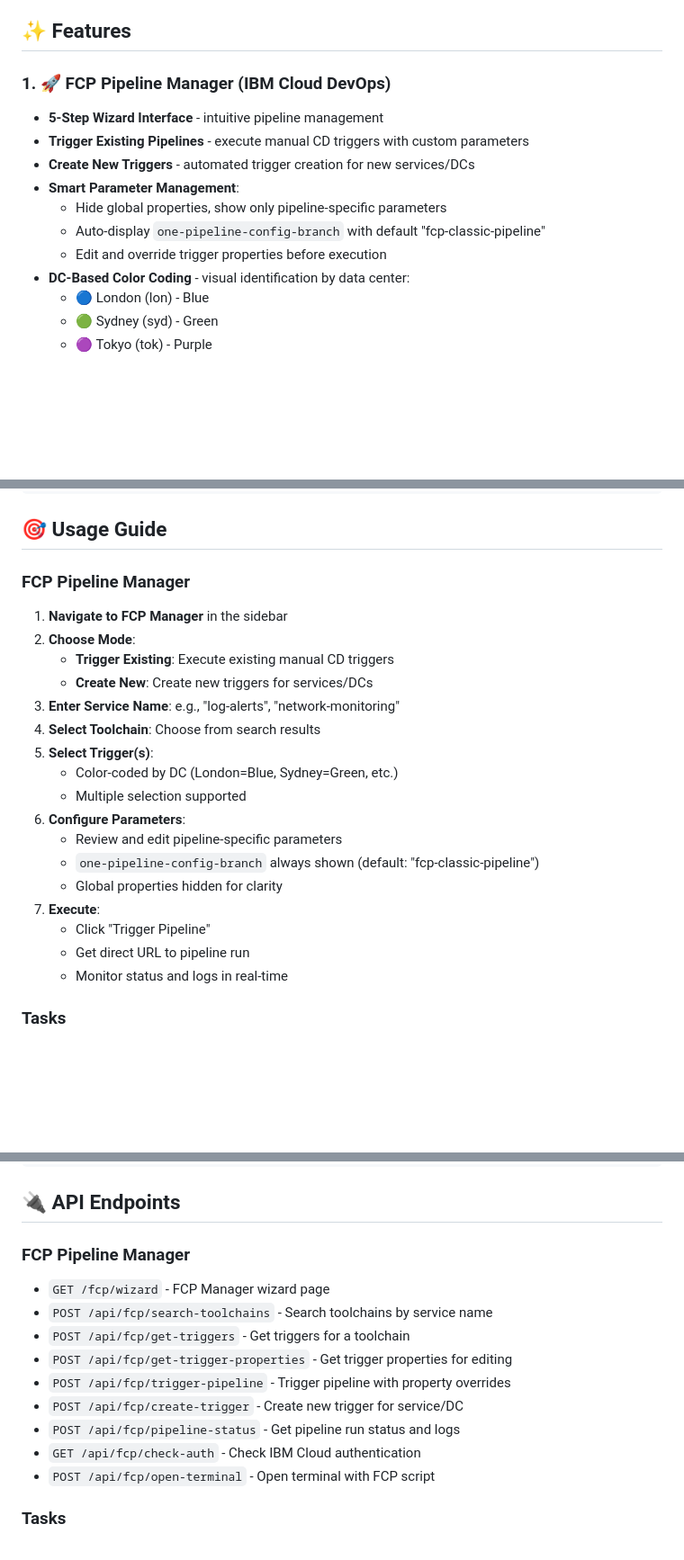
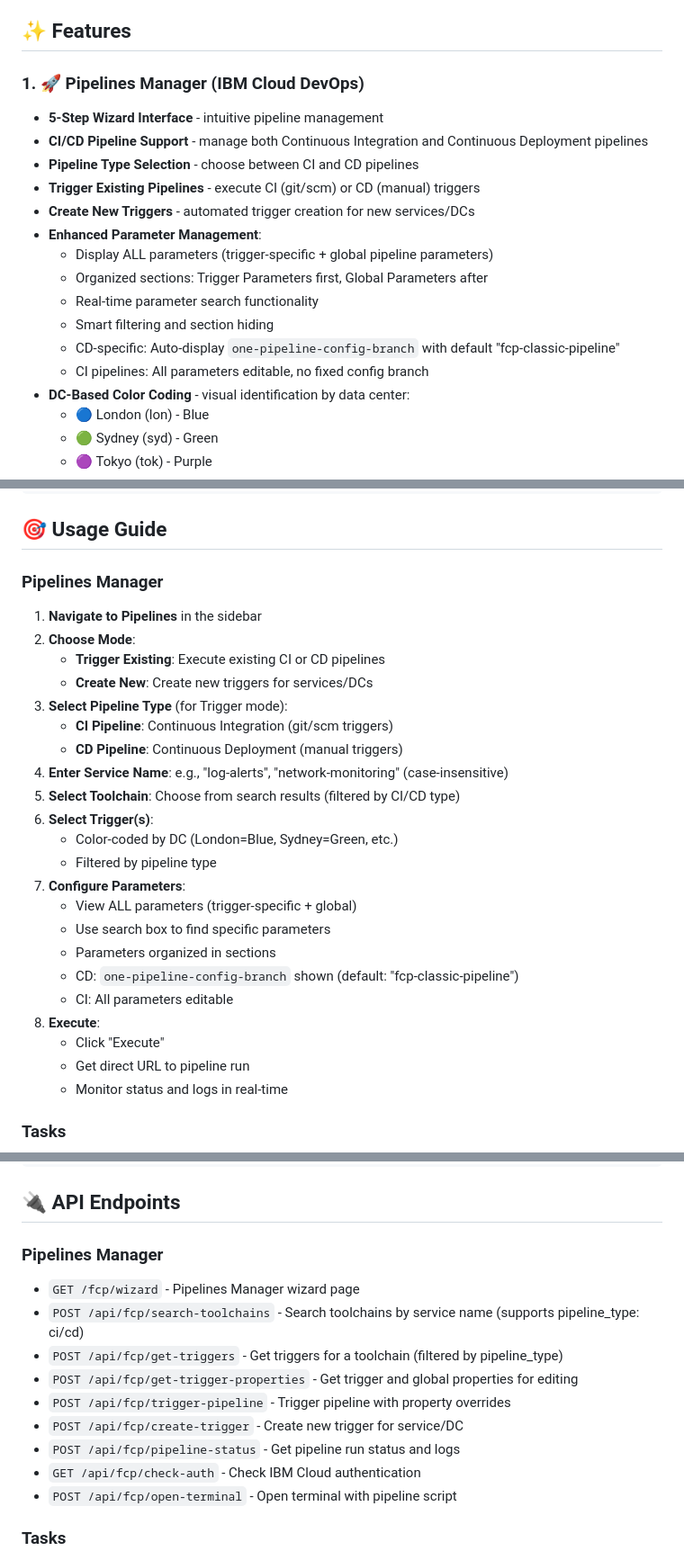
Before and after one commit to sreekanthops/mytasks, a Markdown page: README.md, 3 parts joined by grey strips. Shown at 90% size. GitHub-like rendering; blank space fills up the shorter version.

Commit message:
Update README: Document CI/CD pipeline features
- Updated Pipelines Manager section with CI/CD support
- Added pipeline type selection documentation
- Enhanced parameter management details
- Updated troubleshooting section
- Added completed features to future enhancements
- Changed FCP Manager references to Pipelines

```diff
--- a/README.md
+++ b/README.md
@@ -4,14 +4,19 @@ A professional Python web application for managing tasks, GitHub issues, reminde
 
 ## ✨ Features
 
-### 1. **🚀 FCP Pipeline Manager (IBM Cloud DevOps)**
+### 1. **🚀 Pipelines Manager (IBM Cloud DevOps)**
    - **5-Step Wizard Interface** - intuitive pipeline management
-   - **Trigger Existing Pipelines** - execute manual CD triggers with custom parameters
+   - **CI/CD Pipeline Support** - manage both Continuous Integration and Continuous Deployment pipelines
+   - **Pipeline Type Selection** - choose between CI and CD pipelines
+   - **Trigger Existing Pipelines** - execute CI (git/scm) or CD (manual) triggers
    - **Create New Triggers** - automated trigger creation for new services/DCs
-   - **Smart Parameter Management**:
-     - Hide global properties, show only pipeline-specific parameters
-     - Auto-display `one-pipeline-config-branch` with default "fcp-classic-pipeline"
-     - Edit and override trigger properties before execution
+   - **Enhanced Parameter Management**:
+     - Display ALL parameters (trigger-specific + global pipeline parameters)
+     - Organized sections: Trigger Parameters first, Global Parameters after
+     - Real-time parameter search functionality
+     - Smart filtering and section hiding
+     - CD-specific: Auto-display `one-pipeline-config-branch` with default "fcp-classic-pipeline"
+     - CI pipelines: All parameters editable, no fixed config branch
    - **DC-Based Color Coding** - visual identification by data center:
      - 🔵 London (lon) - Blue
      - 🟢 Sydney (syd) - Green
@@ -282,22 +288,27 @@ DATABASE_URL=sqlite:///mytasks.db
 
 ## 🎯 Usage Guide
 
-### FCP Pipeline Manager
-1. **Navigate to FCP Manager** in the sidebar
+### Pipelines Manager
+1. **Navigate to Pipelines** in the sidebar
 2. **Choose Mode**:
-   - **Trigger Existing**: Execute existing manual CD triggers
+   - **Trigger Existing**: Execute existing CI or CD pipelines
    - **Create New**: Create new triggers for services/DCs
-3. **Enter Service Name**: e.g., "log-alerts", "network-monitoring"
-4. **Select Toolchain**: Choose from search results
-5. **Select Trigger(s)**:
+3. **Select Pipeline Type** (for Trigger mode):
+   - **CI Pipeline**: Continuous Integration (git/scm triggers)
+   - **CD Pipeline**: Continuous Deployment (manual triggers)
+4. **Enter Service Name**: e.g., "log-alerts", "network-monitoring" (case-insensitive)
+5. **Select Toolchain**: Choose from search results (filtered by CI/CD type)
+6. **Select Trigger(s)**:
    - Color-coded by DC (London=Blue, Sydney=Green, etc.)
-   - Multiple selection supported
-6. **Configure Parameters**:
-   - Review and edit pipeline-specific parameters
-   - `one-pipeline-config-branch` always shown (default: "fcp-classic-pipeline")
-   - Global properties hidden for clarity
-7. **Execute**:
-   - Click "Trigger Pipeline"
+   - Filtered by pipeline type
+7. **Configure Parameters**:
+   - View ALL parameters (trigger-specific + global)
+   - Use search box to find specific parameters
+   - Parameters organized in sections
+   - CD: `one-pipeline-config-branch` shown (default: "fcp-classic-pipeline")
+   - CI: All parameters editable
+8. **Execute**:
+   - Click "Execute"
    - Get direct URL to pipeline run
    - Monitor status and logs in real-time
 
@@ -417,16 +428,16 @@ mytasks/
 
 ## 🔌 API Endpoints
 
-### FCP Pipeline Manager
-- `GET /fcp/wizard` - FCP Manager wizard page
-- `POST /api/fcp/search-toolchains` - Search toolchains by service name
-- `POST /api/fcp/get-triggers` - Get triggers for a toolchain
-- `POST /api/fcp/get-trigger-properties` - Get trigger properties for editing
+### Pipelines Manager
+- `GET /fcp/wizard` - Pipelines Manager wizard page
+- `POST /api/fcp/search-toolchains` - Search toolchains by service name (supports pipeline_type: ci/cd)
+- `POST /api/fcp/get-triggers` - Get triggers for a toolchain (filtered by pipeline_type)
+- `POST /api/fcp/get-trigger-properties` - Get trigger and global properties for editing
 - `POST /api/fcp/trigger-pipeline` - Trigger pipeline with property overrides
 - `POST /api/fcp/create-trigger` - Create new trigger for service/DC
 - `POST /api/fcp/pipeline-status` - Get pipeline run status and logs
 - `GET /api/fcp/check-auth` - Check IBM Cloud authentication
-- `POST /api/fcp/open-terminal` - Open terminal with FCP script
+- `POST /api/fcp/open-terminal` - Open terminal with pipeline script
 
 ### Tasks
 - `GET /api/tasks?status=<status>` - Get tasks
```
Also changed, not shown: other parts of README.md (+16 -8 lines).
